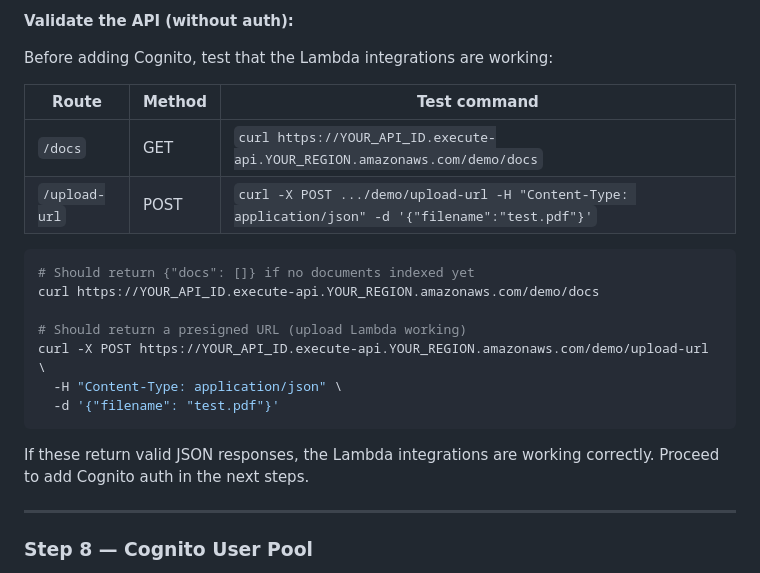
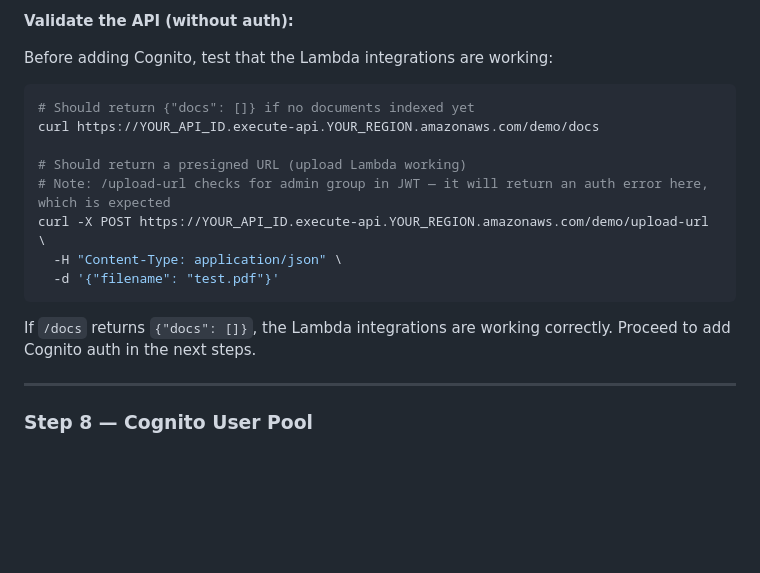
Before and after one commit to awswithchetan/intelligent-docs-with-rag, a Markdown page: README.md, the part around the change. GitHub-like rendering; blank space fills up the shorter version.

Commit message:
docs: remove validation table, note expected auth error on /upload-url

````diff
--- a/README.md
+++ b/README.md
@@ -388,22 +388,18 @@ This automatically creates the OPTIONS method with the correct headers.
 
 Before adding Cognito, test that the Lambda integrations are working:
 
-| Route | Method | Test command |
-|-------|--------|--------------|
-| `/docs` | GET | `curl https://YOUR_API_ID.execute-api.YOUR_REGION.amazonaws.com/demo/docs` |
-| `/upload-url` | POST | `curl -X POST .../demo/upload-url -H "Content-Type: application/json" -d '{"filename":"test.pdf"}'` |
-
 ```bash
 # Should return {"docs": []} if no documents indexed yet
 curl https://YOUR_API_ID.execute-api.YOUR_REGION.amazonaws.com/demo/docs
 
 # Should return a presigned URL (upload Lambda working)
+# Note: /upload-url checks for admin group in JWT — it will return an auth error here, which is expected
 curl -X POST https://YOUR_API_ID.execute-api.YOUR_REGION.amazonaws.com/demo/upload-url \
   -H "Content-Type: application/json" \
   -d '{"filename": "test.pdf"}'
 ```
 
-If these return valid JSON responses, the Lambda integrations are working correctly. Proceed to add Cognito auth in the next steps.
+If `/docs` returns `{"docs": []}`, the Lambda integrations are working correctly. Proceed to add Cognito auth in the next steps.
 
 ---
 
````
